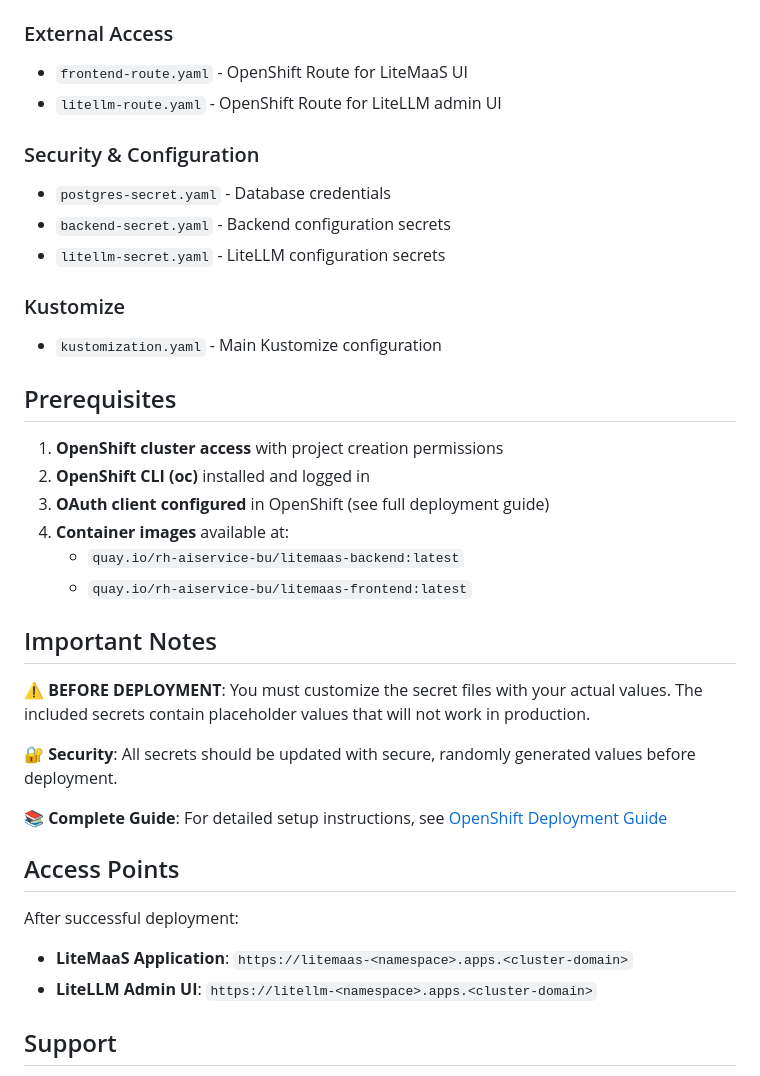
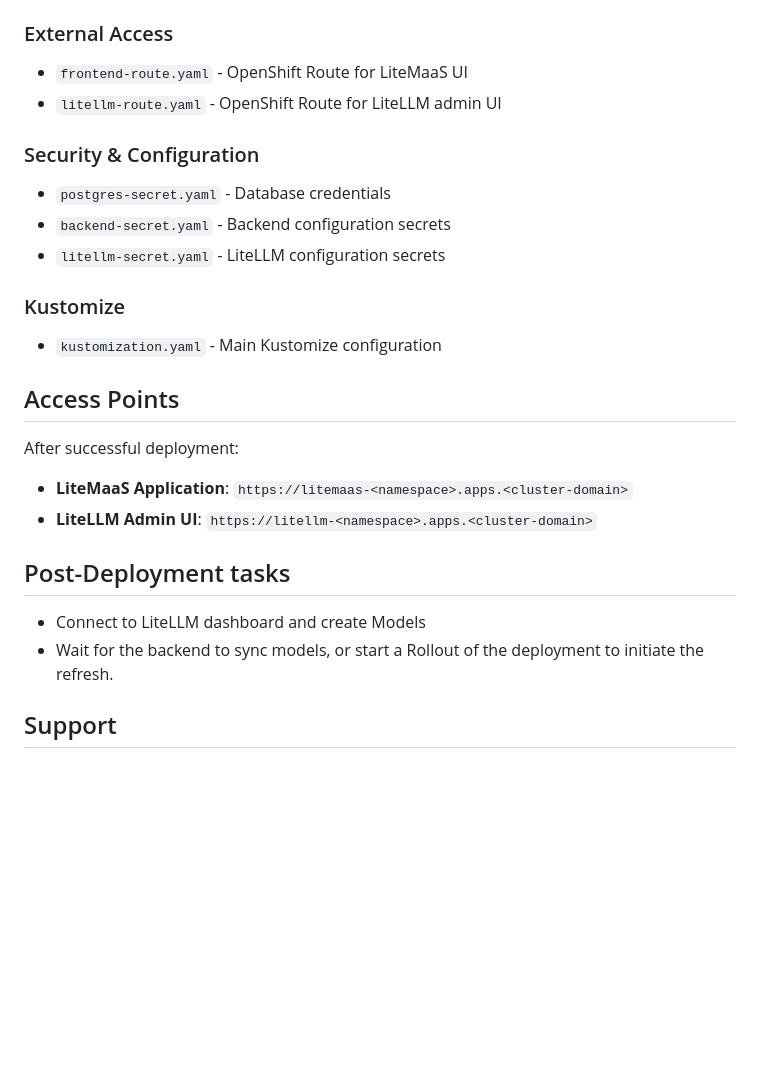
Before and after one commit to rh-aiservices-bu/litemaas, a Markdown page: deployment/openshift/README.md, the part around one of its changes. Drawn GitHub-style; blank space fills up the shorter version.

```diff
--- a/deployment/openshift/README.md
+++ b/deployment/openshift/README.md
@@ -26,39 +54,31 @@ oc apply -k . -n my-namespace
 - `litellm-service.yaml` - LiteLLM service
 
 ### External Access
+
 - `frontend-route.yaml` - OpenShift Route for LiteMaaS UI
 - `litellm-route.yaml` - OpenShift Route for LiteLLM admin UI
 
 ### Security & Configuration
+
 - `postgres-secret.yaml` - Database credentials
 - `backend-secret.yaml` - Backend configuration secrets
 - `litellm-secret.yaml` - LiteLLM configuration secrets
 
 ### Kustomize
+
 - `kustomization.yaml` - Main Kustomize configuration
-
-## Prerequisites
-
-1. **OpenShift cluster access** with project creation permissions
-2. **OpenShift CLI (oc)** installed and logged in
-3. **OAuth client configured** in OpenShift (see full deployment guide)
-4. **Container images** available at:
-   - `quay.io/rh-aiservice-bu/litemaas-backend:latest`
-   - `quay.io/rh-aiservice-bu/litemaas-frontend:latest`
-
-## Important Notes
-
-⚠️ **BEFORE DEPLOYMENT**: You must customize the secret files with your actual values. The included secrets contain placeholder values that will not work in production.
-
-🔐 **Security**: All secrets should be updated with secure, randomly generated values before deployment.
-
-📚 **Complete Guide**: For detailed setup instructions, see [OpenShift Deployment Guide](../../docs/deployment/openshift-deployment.md)
 
 ## Access Points
 
 After successful deployment:
+
 - **LiteMaaS Application**: `https://litemaas-<namespace>.apps.<cluster-domain>`
 - **LiteLLM Admin UI**: `https://litellm-<namespace>.apps.<cluster-domain>`
+
+## Post-Deployment tasks
+
+- Connect to LiteLLM dashboard and create Models
+- Wait for the backend to sync models, or start a Rollout of the deployment to initiate the refresh.
 
 ## Support
 
```
Also changed, not shown: other parts of deployment/openshift/README.md (+32 -4 lines), README.md (+27 -4 lines), img/api-key-details.png (added), img/api-keys-management.png (added), img/model-discovery.png (added), img/subscriptions-management.png (added), img/usage-statistics.png (added), 19 other files.
